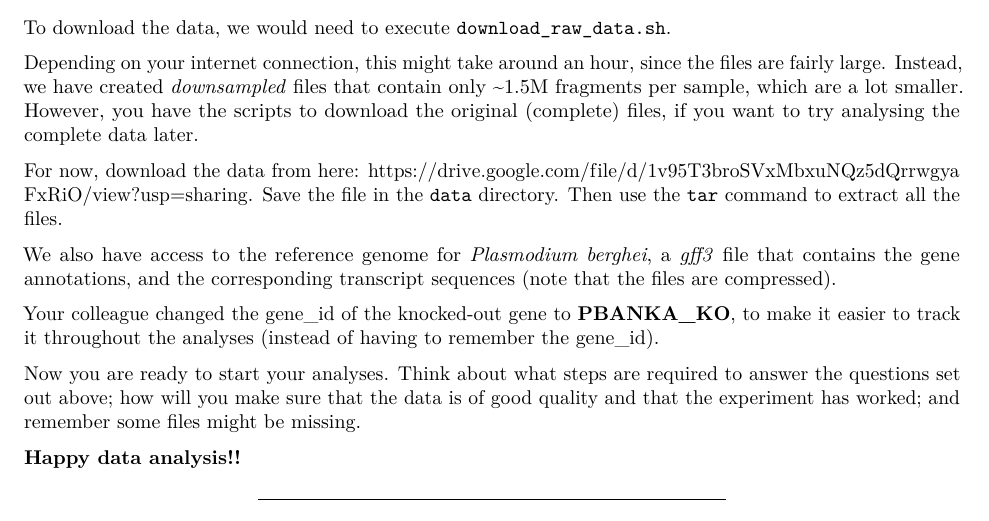
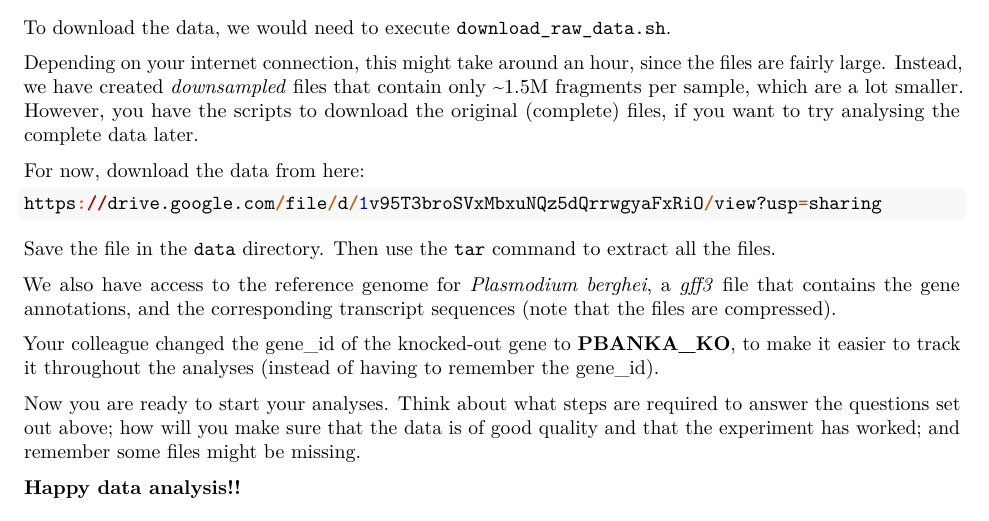
Before and after one commit to xibarrasoria/WTAC_NGS_Chile2021_projectRNAseq_1b, an R Markdown document (RNASeq_Project1b.Rmd): part of page 2 of 2, cut so that both start at the same text. Rendered offline with R 4.5, knitr and Pandoc, then LaTeX, with nearby package versions.

Commit message:
renamed project description

````diff
--- a/RNASeq_Project1.Rmd
+++ b/RNASeq_Project1b.Rmd
@@ -73,7 +73,13 @@ To download the data, we would need to execute `download_raw_data.sh`.
 
 Depending on your internet connection, this might take around an hour, since the files are fairly large. Instead, we have created *downsampled* files that contain only ~1.5M fragments per sample, which are a lot smaller. However, you have the scripts to download the original (complete) files, if you want to try analysing the complete data later.
 
-For now, download the data from here: https://drive.google.com/file/d/1v95T3broSVxMbxuNQz5dQrrwgyaFxRiO/view?usp=sharing. Save the file in the `data` directory. Then use the `tar` command to extract all the files.
+For now, download the data from here:
+
+```{r bash, eval=FALSE}
+https://drive.google.com/file/d/1v95T3broSVxMbxuNQz5dQrrwgyaFxRiO/view?usp=sharing
+```
+
+Save the file in the `data` directory. Then use the `tar` command to extract all the files.
 
 We also have access to the reference genome for *Plasmodium berghei*, a *gff3* file that contains the gene annotations, and the corresponding transcript sequences (note that the files are compressed).
 
````
Also changed, not shown: RNASeq_Project1.pdf (deleted), RNASeq_Project1b.pdf (added).
